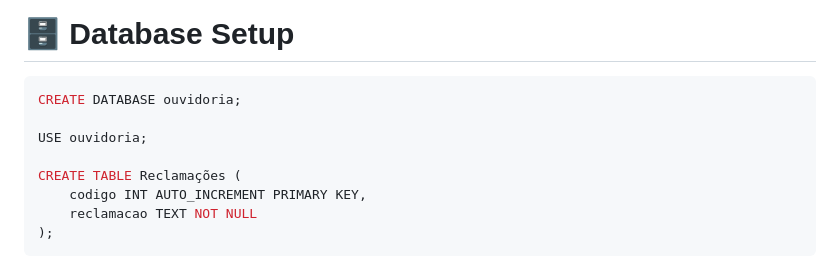
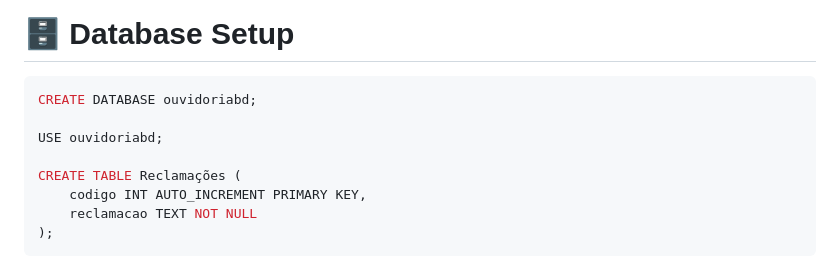
Before and after one commit to flavio083/ouvidoria-python-mysql, a Markdown page: README.md, the part around the change. Drawn GitHub-style.

Commit message:
Update database name in README

````diff
--- a/README.md
+++ b/README.md
@@ -92,9 +92,9 @@ ADMIN_PASSWORD = os.getenv("ADMIN_PASSWORD")
 # 🗄 Database Setup
 
 ```sql
-CREATE DATABASE ouvidoria;
+CREATE DATABASE ouvidoriabd;
 
-USE ouvidoria;
+USE ouvidoriabd;
 
 CREATE TABLE Reclamações (
     codigo INT AUTO_INCREMENT PRIMARY KEY,
````
